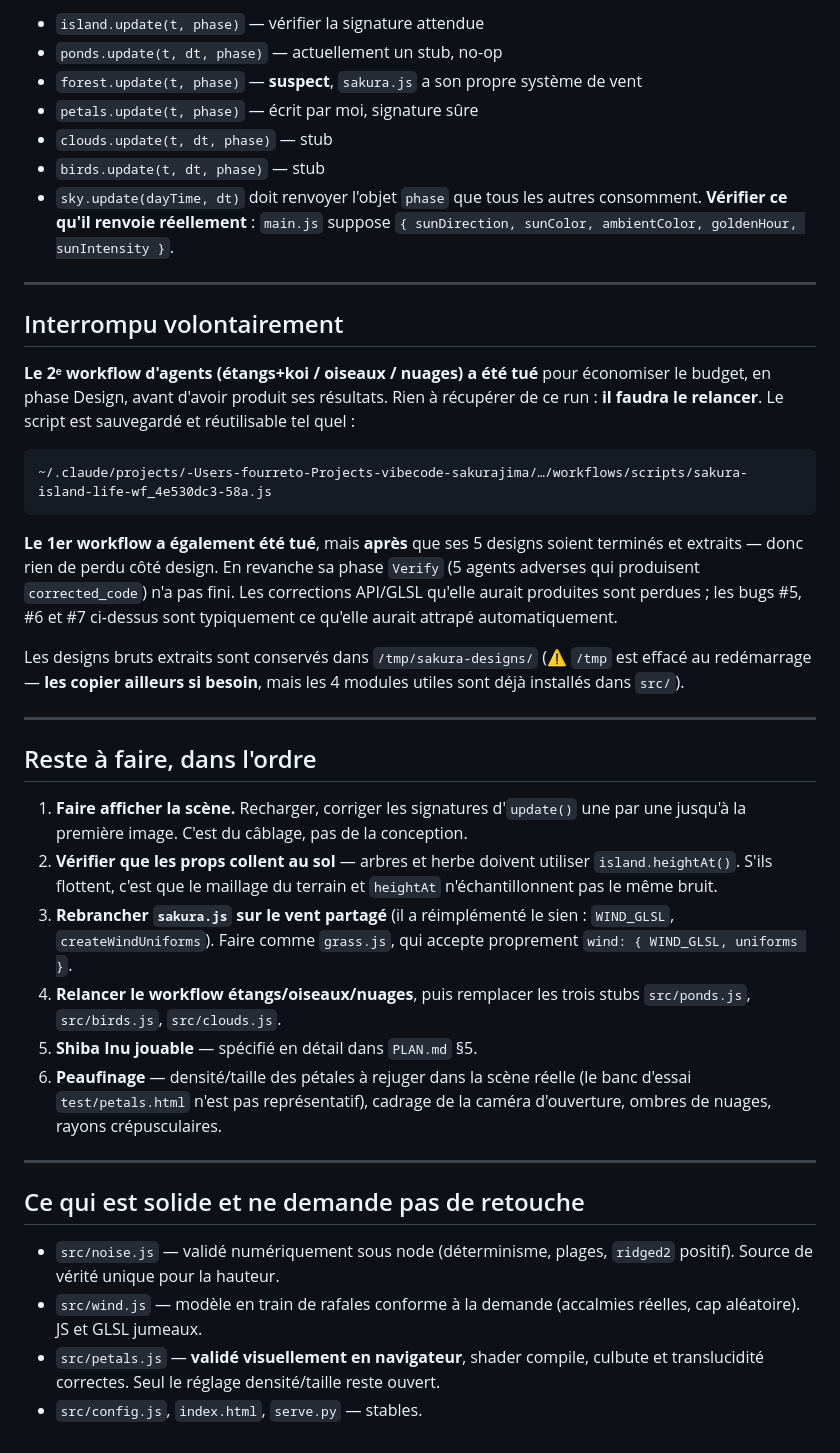
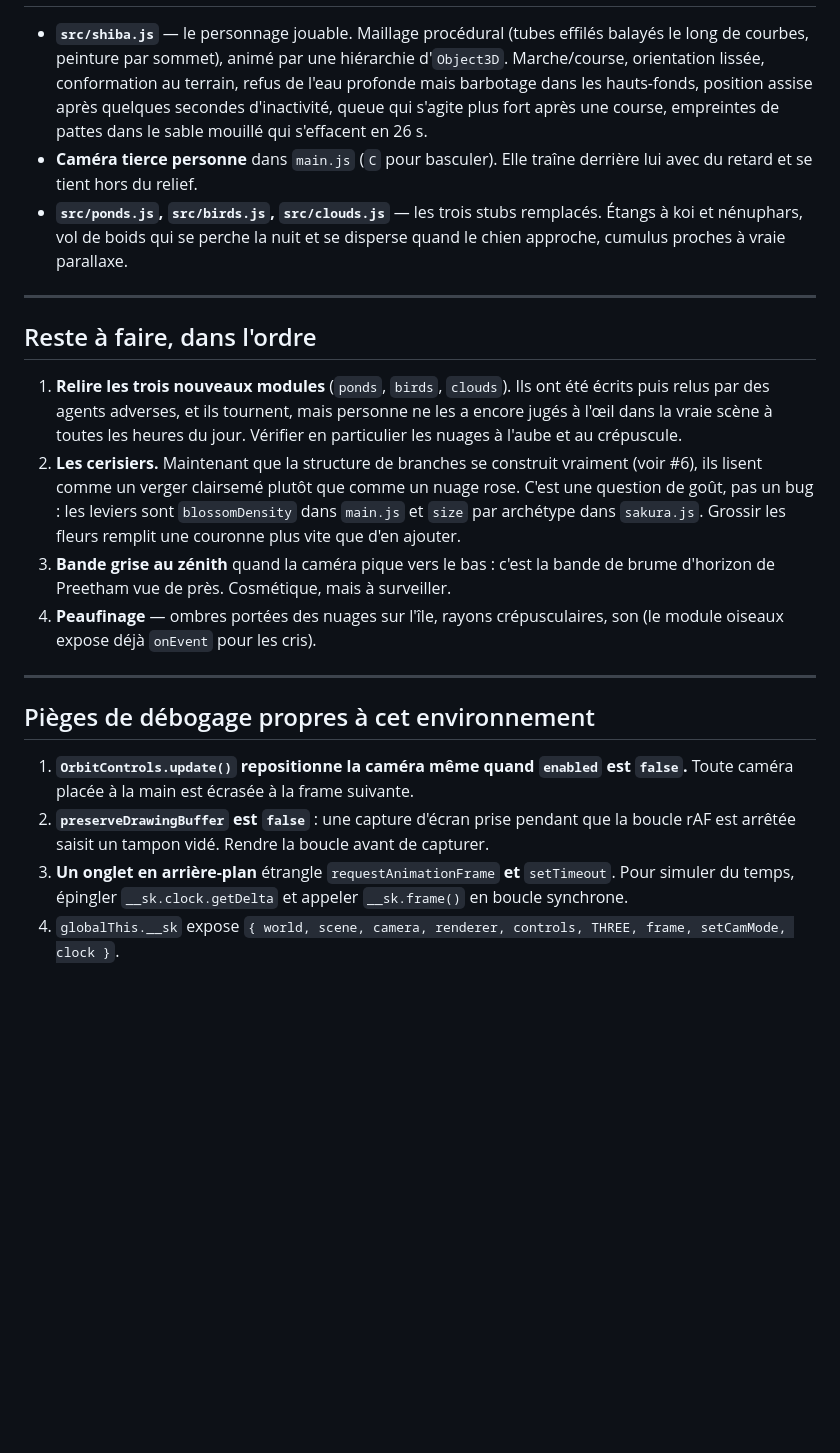
Before and after one commit to maximefourre/sakurajima, a Markdown page: REPRISE.md, the part around one of its changes. Rendered like a GitHub page; blank space fills up the shorter version.

Commit message:
Bring PLAN.md and REPRISE.md back in line with the code

````diff
--- a/REPRISE.md
+++ b/REPRISE.md
@@ -58,63 +33,44 @@ signatures divergent. Vérifier une par une, dans `main.js` → `frame()` :
-- `island.update(t, phase)` — vérifier la signature attendue
-- `ponds.update(t, dt, phase)` — actuellement un stub, no-op
-- `forest.update(t, phase)` — **suspect**, `sakura.js` a son propre système de vent
-- `petals.update(t, phase)` — écrit par moi, signature sûre
-- `clouds.update(t, dt, phase)` — stub
-- `birds.update(t, dt, phase)` — stub
-- `sky.update(dayTime, dt)` doit renvoyer l'objet `phase` que tous les autres
-  consomment. **Vérifier ce qu'il renvoie réellement** : `main.js` suppose
-  `{ sunDirection, sunColor, ambientColor, goldenHour, sunIntensity }`.
-
----
-
-## Interrompu volontairement
-
-**Le 2ᵉ workflow d'agents (étangs+koi / oiseaux / nuages) a été tué** pour
-économiser le budget, en phase Design, avant d'avoir produit ses résultats.
-Rien à récupérer de ce run : **il faudra le relancer**. Le script est sauvegardé
-et réutilisable tel quel :
-
-```
-~/.claude/projects/-Users-fourreto-Projects-vibecode-sakurajima/…/workflows/scripts/sakura-island-life-wf_4e530dc3-58a.js
-```
-
-**Le 1er workflow a également été tué**, mais **après** que ses 5 designs soient
-terminés et extraits — donc rien de perdu côté design. En revanche sa phase
-`Verify` (5 agents adverses qui produisent `corrected_code`) n'a pas fini.
-Les corrections API/GLSL qu'elle aurait produites sont perdues ; les bugs #5,
-#6 et #7 ci-dessus sont typiquement ce qu'elle aurait attrapé automatiquement.
-
-Les designs bruts extraits sont conservés dans `/tmp/sakura-designs/`
-(⚠️ `/tmp` est effacé au redémarrage — **les copier ailleurs si besoin**,
-mais les 4 modules utiles sont déjà installés dans `src/`).
+- **`src/shiba.js`** — le personnage jouable. Maillage procédural (tubes effilés
+  balayés le long de courbes, peinture par sommet), animé par une hiérarchie
+  d'`Object3D`. Marche/course, orientation lissée, conformation au terrain,
+  refus de l'eau profonde mais barbotage dans les hauts-fonds, position assise
+  après quelques secondes d'inactivité, queue qui s'agite plus fort après une
+  course, empreintes de pattes dans le sable mouillé qui s'effacent en 26 s.
+- **Caméra tierce personne** dans `main.js` (`C` pour basculer). Elle traîne
+  derrière lui avec du retard et se tient hors du relief.
+- **`src/ponds.js`, `src/birds.js`, `src/clouds.js`** — les trois stubs
+  remplacés. Étangs à koi et nénuphars, vol de boids qui se perche la nuit et
+  se disperse quand le chien approche, cumulus proches à vraie parallaxe.
 
 ---
 
 ## Reste à faire, dans l'ordre
 
-1. **Faire afficher la scène.** Recharger, corriger les signatures d'`update()`
-   une par une jusqu'à la première image. C'est du câblage, pas de la conception.
-2. **Vérifier que les props collent au sol** — arbres et herbe doivent utiliser
-   `island.heightAt()`. S'ils flottent, c'est que le maillage du terrain et
-   `heightAt` n'échantillonnent pas le même bruit.
-3. **Rebrancher `sakura.js` sur le vent partagé** (il a réimplémenté le sien :
-   `WIND_GLSL`, `createWindUniforms`). Faire comme `grass.js`, qui accepte
-   proprement `wind: { WIND_GLSL, uniforms }`.
-4. **Relancer le workflow étangs/oiseaux/nuages**, puis remplacer les trois
-   stubs `src/ponds.js`, `src/birds.js`, `src/clouds.js`.
-5. **Shiba Inu jouable** — spécifié en détail dans `PLAN.md` §5.
-6. **Peaufinage** — densité/taille des pétales à rejuger dans la scène réelle
-   (le banc d'essai `test/petals.html` n'est pas représentatif), cadrage de la
-   caméra d'ouverture, ombres de nuages, rayons crépusculaires.
+1. **Relire les trois nouveaux modules** (`ponds`, `birds`, `clouds`). Ils ont
+   été écrits puis relus par des agents adverses, et ils tournent, mais
+   personne ne les a encore jugés à l'œil dans la vraie scène à toutes les
+   heures du jour. Vérifier en particulier les nuages à l'aube et au crépuscule.
+2. **Les cerisiers.** Maintenant que la structure de branches se construit
+   vraiment (voir #6), ils lisent comme un verger clairsemé plutôt que comme un
+   nuage rose. C'est une question de goût, pas un bug : les leviers sont
+   `blossomDensity` dans `main.js` et `size` par archétype dans `sakura.js`.
+   Grossir les fleurs remplit une couronne plus vite que d'en ajouter.
+3. **Bande grise au zénith** quand la caméra pique vers le bas : c'est la bande
+   de brume d'horizon de Preetham vue de près. Cosmétique, mais à surveiller.
+4. **Peaufinage** — ombres portées des nuages sur l'île, rayons crépusculaires,
+   son (le module oiseaux expose déjà `onEvent` pour les cris).
 
 ---
 
-## Ce qui est solide et ne demande pas de retouche
+## Pièges de débogage propres à cet environnement
 
-- `src/noise.js` — validé numériquement sous node (déterminisme, plages,
-  `ridged2` positif). Source de vérité unique pour la hauteur.
-- `src/wind.js` — modèle en train de rafales conforme à la demande
-  (accalmies réelles, cap aléatoire). JS et GLSL jumeaux.
-- `src/petals.js` — **validé visuellement en navigateur**, shader compile,
-  culbute et translucidité correctes. Seul le réglage densité/taille reste ouvert.
-- `src/config.js`, `index.html`, `serve.py` — stables.
+1. **`OrbitControls.update()` repositionne la caméra même quand `enabled` est
+   `false`.** Toute caméra placée à la main est écrasée à la frame suivante.
+2. **`preserveDrawingBuffer` est `false`** : une capture d'écran prise pendant
+   que la boucle rAF est arrêtée saisit un tampon vidé. Rendre la boucle avant
+   de capturer.
+3. **Un onglet en arrière-plan** étrangle `requestAnimationFrame` **et**
+   `setTimeout`. Pour simuler du temps, épingler `__sk.clock.getDelta` et
+   appeler `__sk.frame()` en boucle synchrone.
+4. `globalThis.__sk` expose `{ world, scene, camera, renderer, controls, THREE,
+   frame, setCamMode, clock }`.
````
Also changed, not shown: other parts of REPRISE.md (+14 -39 lines), PLAN.md (+62 -70 lines).
